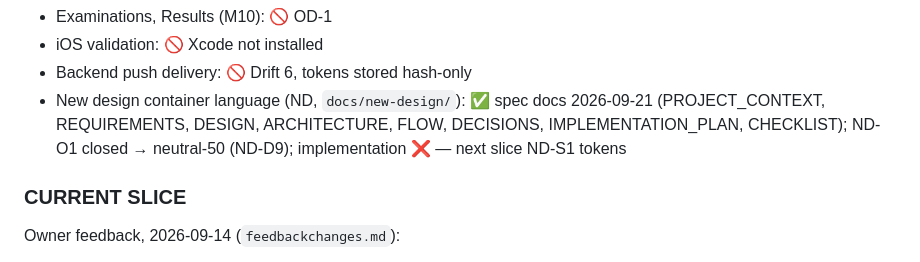
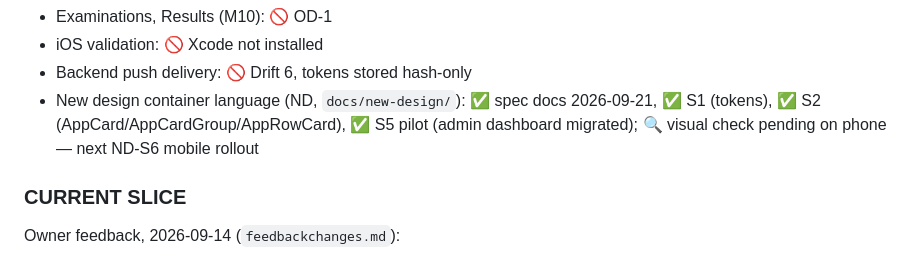
Before and after one commit to nirvok07/collegeERP, a Markdown page: PROJECT_STATE.md, the part around the change. Rendered like a GitHub page.

Commit message:
Tracker: ND S1/S2/S5 completed; visual check pending

```diff
--- a/PROJECT_STATE.md
+++ b/PROJECT_STATE.md
@@ -37,7 +37,7 @@ Updated 2026-09-13. Compact, repository-oriented. Details live in the files name
 - Examinations, Results (M10): 🚫 OD-1
 - iOS validation: 🚫 Xcode not installed
 - Backend push delivery: 🚫 Drift 6, tokens stored hash-only
-- New design container language (ND, `docs/new-design/`): ✅ spec docs 2026-09-21 (PROJECT_CONTEXT, REQUIREMENTS, DESIGN, ARCHITECTURE, FLOW, DECISIONS, IMPLEMENTATION_PLAN, CHECKLIST); ND-O1 closed → neutral-50 (ND-D9); implementation ❌ — next slice ND-S1 tokens
+- New design container language (ND, `docs/new-design/`): ✅ spec docs 2026-09-21, ✅ S1 (tokens), ✅ S2 (AppCard/AppCardGroup/AppRowCard), ✅ S5 pilot (admin dashboard migrated); 🔍 visual check pending on phone — next ND-S6 mobile rollout
 
 ### CURRENT SLICE
 Owner feedback, 2026-09-14 (`feedbackchanges.md`):
```
